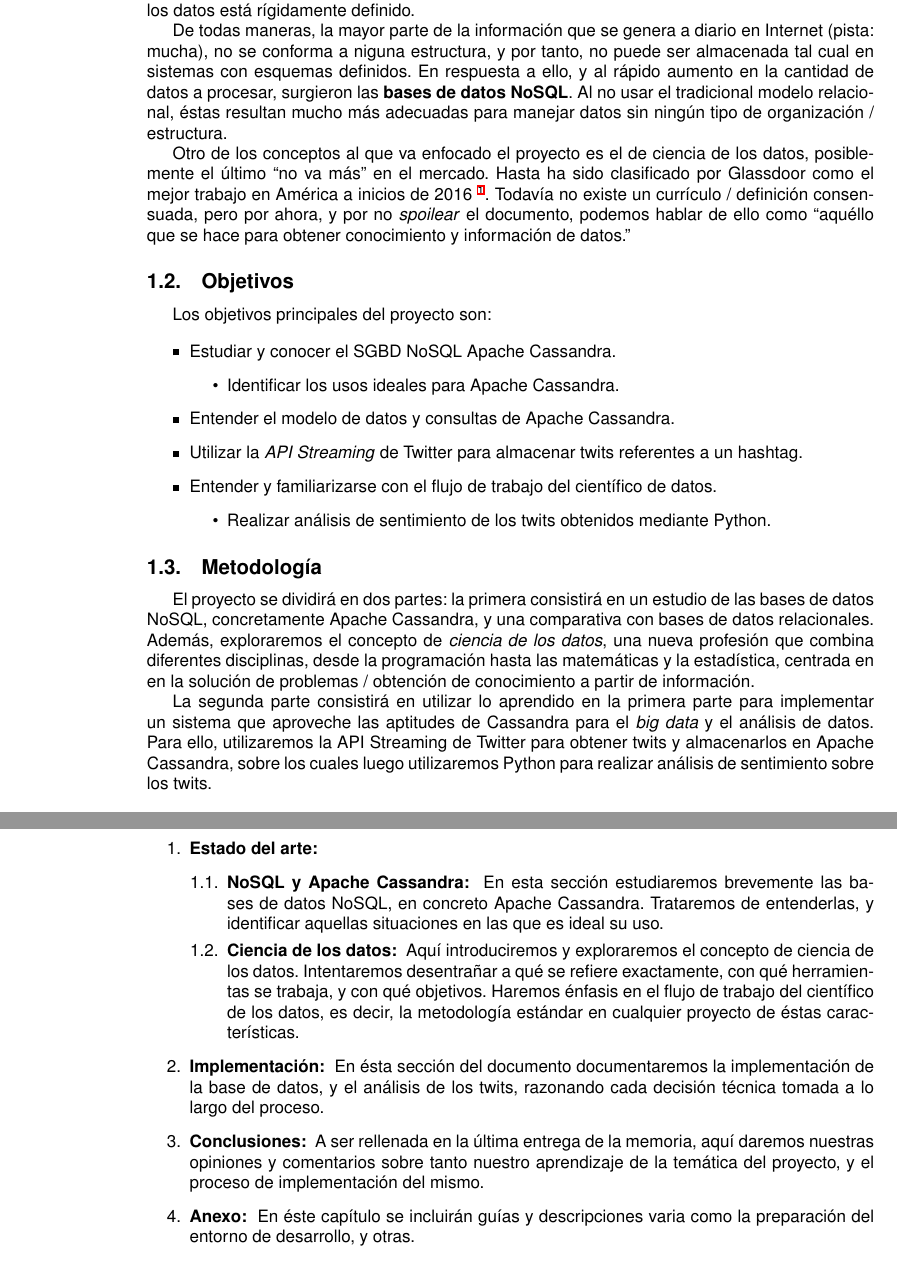
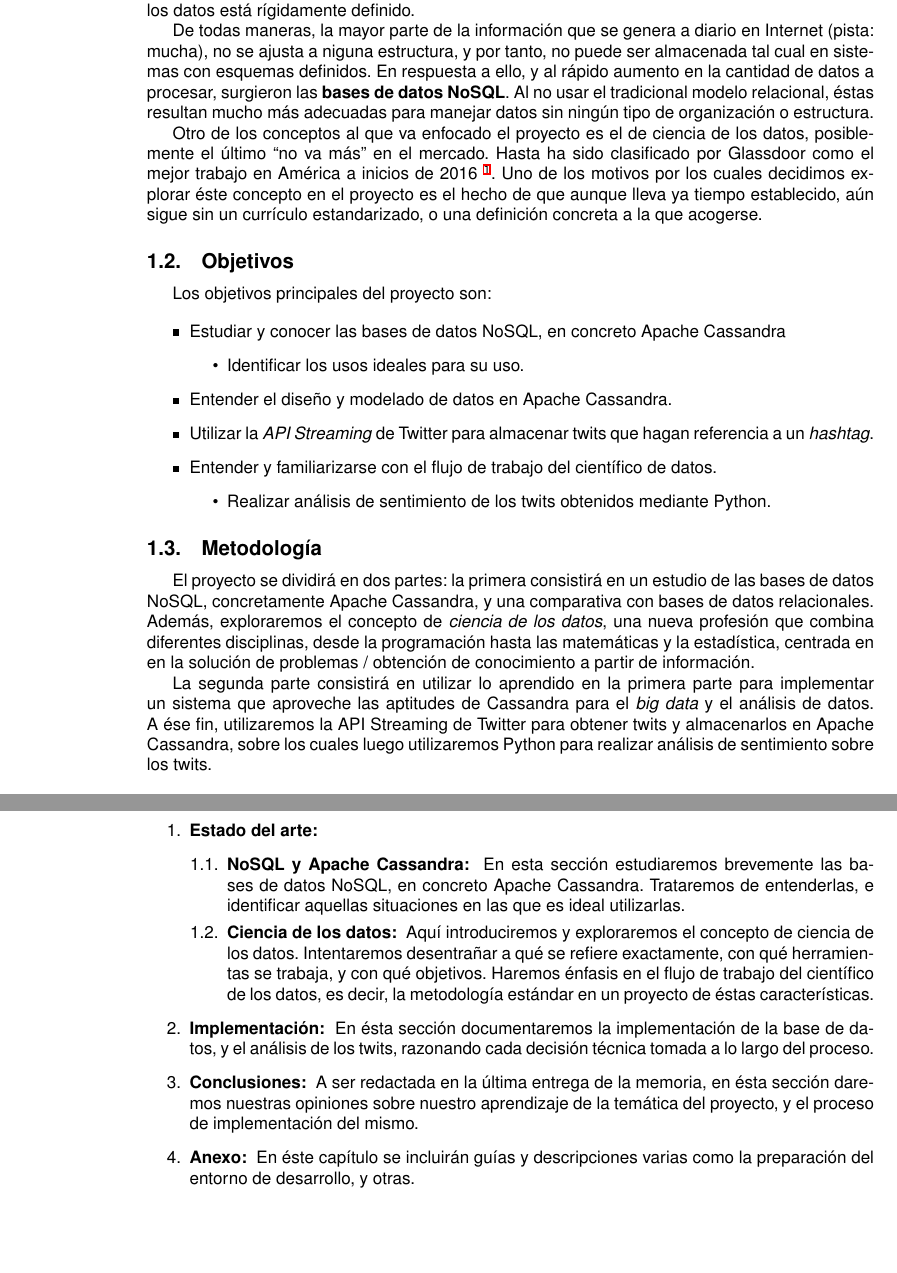
Before and after one commit to enriquevp/ProjecteFinal_doc, a LaTeX document (main.tex, which reads chapters/intro.tex): two parts of pages 7 and 10 of 14, joined at a grey line, cut so that both start at the same text, the shorter picture padded with empty space. Compiled offline with XeLaTeX.

Commit message:
Perfila la introducción para la primera entrega

```diff
--- a/chapters/intro.tex
+++ b/chapters/intro.tex
@@ -11,21 +11,20 @@ relaciones, que por lo general, representan entidades. Por tanto, almacenan
 modelo de los datos está rígidamente definido.
 
 De todas maneras, la mayor parte de la información que se genera a
-diario en Internet (pista: mucha), no se conforma a niguna estructura, y
+diario en Internet (pista: mucha), no se ajusta a niguna estructura, y
 por tanto, no puede ser almacenada tal cual en sistemas con esquemas definidos.
 En respuesta a ello, y al rápido aumento en la cantidad de datos a procesar,
 surgieron las \textbf{bases de datos NoSQL}. Al no usar el tradicional modelo
 relacional, éstas resultan mucho más adecuadas para manejar datos sin ningún
-tipo de organización / estructura.
+tipo de organización o estructura.
 
 Otro de los conceptos al que va enfocado el proyecto es el de ciencia de los
 datos, posiblemente el último ``no va más'' en el mercado. Hasta ha sido
 clasificado por Glassdoor como el mejor trabajo en América a inicios de 2016
-\footnote{\url{https://www.glassdoor.com/blog/25-jobs-america-2016/}}. Todavía
-no existe un currículo / definición consensuada, pero por ahora, y por no
-\emph{spoilear} el documento, podemos hablar de ello como ``aquéllo que se hace
-para obtener conocimiento y información de datos.''
-
+\footnote{\url{https://www.glassdoor.com/blog/25-jobs-america-2016/}}. Uno de
+los motivos por los cuales decidimos explorar éste concepto en el proyecto es el
+hecho de que aunque lleva ya tiempo establecido, aún sigue sin un currículo
+estandarizado, o una definición concreta a la que acogerse.
 
 \subsection{Objetivos}
 \label{subsec:objectives}
@@ -33,13 +32,13 @@ para obtener conocimiento y información de datos.''
 Los objetivos principales del proyecto son:
 
 \begin{itemize}
-    \item Estudiar y conocer el SGBD NoSQL Apache Cassandra.
+    \item Estudiar y conocer las bases de datos NoSQL, en concreto Apache Cassandra
       \begin{itemize}
-      \item Identificar los usos ideales para Apache Cassandra.
+      \item Identificar los usos ideales para su uso.
       \end{itemize}
-    \item Entender el modelo de datos y consultas de Apache Cassandra.
-    \item Utilizar la \emph{API Streaming} de Twitter para almacenar twits
-      referentes a un hashtag.
+    \item Entender el diseño y modelado de datos en Apache Cassandra.
+    \item Utilizar la \emph{API Streaming} de Twitter para almacenar twits que
+      hagan referencia a un \emph{hashtag}.
     \item Entender y familiarizarse con el flujo de trabajo del científico de datos.
       \begin{itemize}
       \item Realizar análisis de sentimiento de los twits obtenidos mediante Python.
@@ -59,7 +58,7 @@ información.
 
 La segunda parte consistirá en utilizar lo aprendido en la primera parte para
 implementar un sistema que aproveche las aptitudes de Cassandra para el
-\emph{big data} y el análisis de datos. Para ello, utilizaremos la API Streaming
+\emph{big data} y el análisis de datos. A ése fin, utilizaremos la API Streaming
 de Twitter para obtener twits y almacenarlos en Apache Cassandra, sobre los
 cuales luego utilizaremos Python para realizar análisis de sentimiento sobre los
 twits.
@@ -205,23 +206,23 @@ nuevas herramientas y librerías.
     \begin{enumerate}
       \item \textbf{NoSQL y Apache Cassandra: } En esta sección estudiaremos
         brevemente las bases de datos NoSQL, en concreto Apache Cassandra.
-        Trataremos de entenderlas, y identificar aquellas situaciones en las que
-        es ideal su uso.
+        Trataremos de entenderlas, e identificar aquellas situaciones en las que
+        es ideal utilizarlas.
       \item \textbf{Ciencia de los datos: } Aquí introduciremos y exploraremos el
         concepto de ciencia de los datos. Intentaremos desentrañar a qué se refiere
         exactamente, con qué herramientas se trabaja, y con qué objetivos.
         Haremos énfasis en el flujo de trabajo del científico de los datos, es
-        decir, la metodología estándar en cualquier proyecto de éstas características.
+        decir, la metodología estándar en un proyecto de éstas características.
     \end{enumerate}
 
-  \item \textbf{Implementación: } En ésta sección del documento documentaremos
+  \item \textbf{Implementación: } En ésta sección documentaremos
     la implementación de la base de datos, y el análisis de los twits, razonando
     cada decisión técnica tomada a lo largo del proceso.
-  \item \textbf{Conclusiones: } A ser rellenada en la última entrega de la
-    memoria, aquí daremos nuestras opiniones y comentarios sobre tanto nuestro
+  \item \textbf{Conclusiones: } A ser redactada en la última entrega de la
+    memoria, en ésta sección daremos nuestras opiniones sobre nuestro
     aprendizaje de la temática del proyecto, y el proceso de implementación del mismo.
   \item \textbf{Anexo: } En éste capítulo se incluirán guías y descripciones
-    varia como la preparación del entorno de desarrollo, y otras.
+    varias como la preparación del entorno de desarrollo, y otras.
 \end{enumerate}
 
 \subsection{Formato de éste documento}
```
Also changed, not shown: chapters/intro.tex (12 more changed lines).
